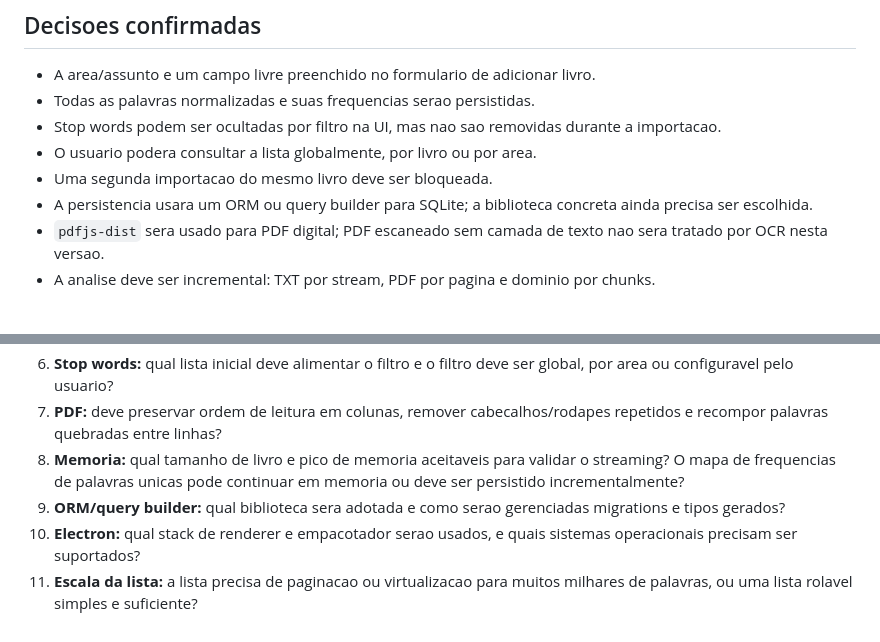
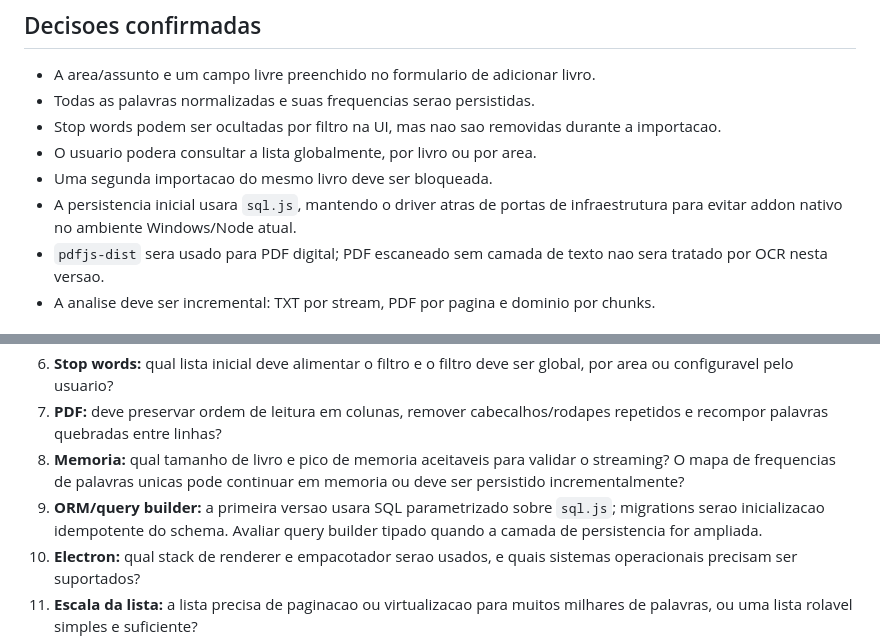
Before and after one commit to GustavoFade/AnalizerFrequencyWords, a Markdown page: docs/08-requirements-and-open-questions.md, 2 parts joined by grey strips. Rendered like a GitHub page.

Commit message:
docs: record initial sqlite driver decision

```diff
--- a/docs/08-requirements-and-open-questions.md
+++ b/docs/08-requirements-and-open-questions.md
@@ -9,7 +9,7 @@ Este documento registra decisoes funcionais ja tomadas e pontos que precisam ser
 - Stop words podem ser ocultadas por filtro na UI, mas nao sao removidas durante a importacao.
 - O usuario podera consultar a lista globalmente, por livro ou por area.
 - Uma segunda importacao do mesmo livro deve ser bloqueada.
-- A persistencia usara um ORM ou query builder para SQLite; a biblioteca concreta ainda precisa ser escolhida.
+- A persistencia inicial usara `sql.js`, mantendo o driver atras de portas de infraestrutura para evitar addon nativo no ambiente Windows/Node atual.
 - `pdfjs-dist` sera usado para PDF digital; PDF escaneado sem camada de texto nao sera tratado por OCR nesta versao.
 - A analise deve ser incremental: TXT por stream, PDF por pagina e dominio por chunks.
 
@@ -23,7 +23,7 @@ Este documento registra decisoes funcionais ja tomadas e pontos que precisam ser
 6. **Stop words:** qual lista inicial deve alimentar o filtro e o filtro deve ser global, por area ou configuravel pelo usuario?
 7. **PDF:** deve preservar ordem de leitura em colunas, remover cabecalhos/rodapes repetidos e recompor palavras quebradas entre linhas?
 8. **Memoria:** qual tamanho de livro e pico de memoria aceitaveis para validar o streaming? O mapa de frequencias de palavras unicas pode continuar em memoria ou deve ser persistido incrementalmente?
-9. **ORM/query builder:** qual biblioteca sera adotada e como serao gerenciadas migrations e tipos gerados?
+9. **ORM/query builder:** a primeira versao usara SQL parametrizado sobre `sql.js`; migrations serao inicializacao idempotente do schema. Avaliar query builder tipado quando a camada de persistencia for ampliada.
 10. **Electron:** qual stack de renderer e empacotador serao usados, e quais sistemas operacionais precisam ser suportados?
 11. **Escala da lista:** a lista precisa de paginacao ou virtualizacao para muitos milhares de palavras, ou uma lista rolavel simples e suficiente?
 12. **Operacao:** o usuario podera cancelar uma importacao, excluir um livro ou corrigir seus metadados depois da importacao?
```
